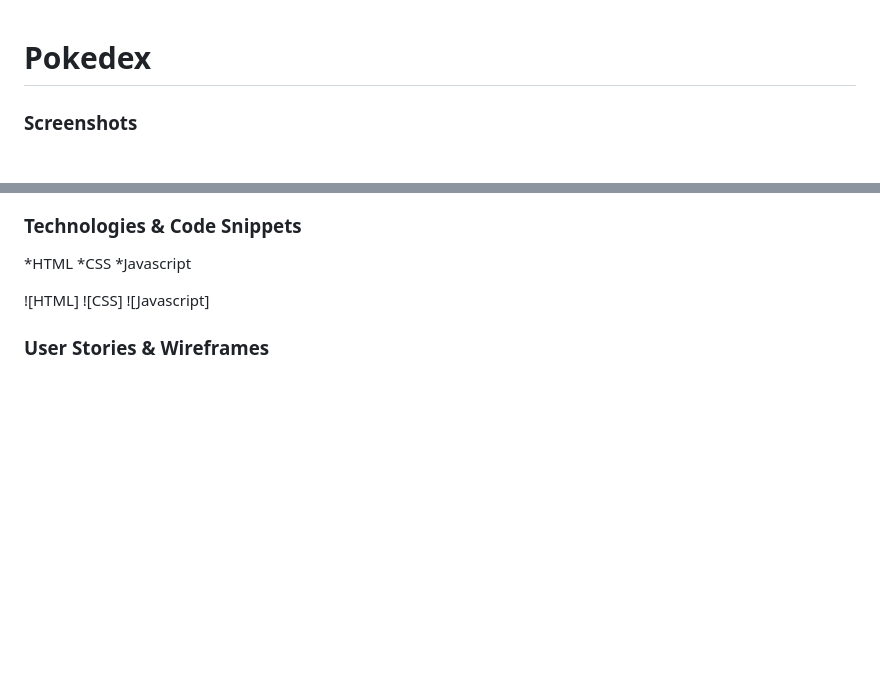
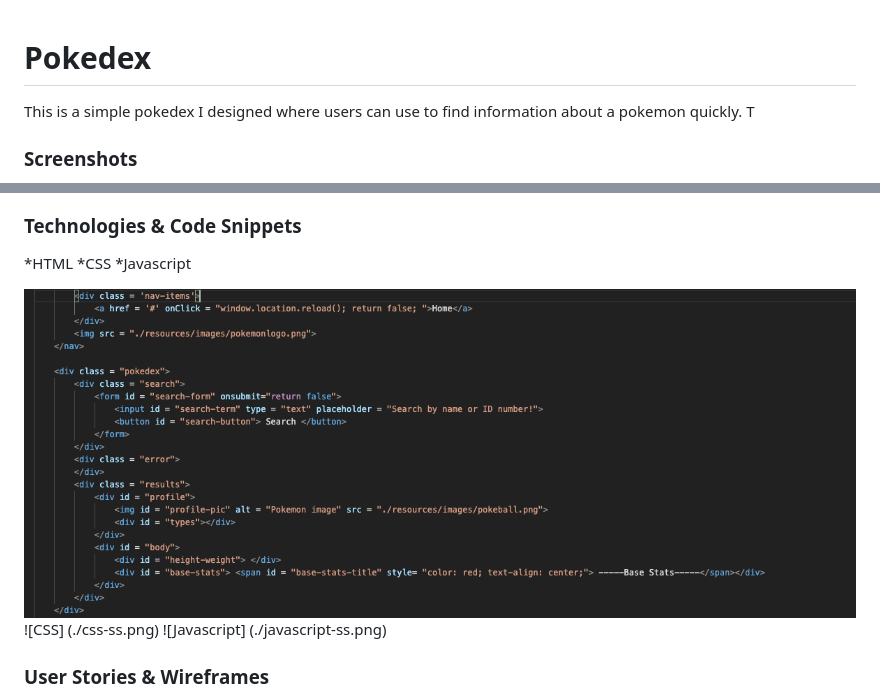
Before and after one commit to muichc/Pokedex, a Markdown page: README.md, 2 parts joined by grey strips. GitHub-like rendering; pictures changed too: html-ss.png (added); blank space fills up the shorter version.

Commit message:
Added screenshots, updated readme, cleaned up code for deployment

```diff
--- a/README.md
+++ b/README.md
@@ -1,5 +1,5 @@
 # Pokedex
-
+This is a simple pokedex I designed where users can use to find information about a pokemon quickly. T
 
 ### Screenshots
 ![landing-page](./landing_page_ss.png)
@@ -10,9 +10,9 @@
 *CSS
 *Javascript
 
-![HTML]
-![CSS]
-![Javascript]
+![HTML](./html-ss.png)
+![CSS] (./css-ss.png)
+![Javascript] (./javascript-ss.png)
 
 ### User Stories & Wireframes
 The users can search for their desired pokemon in Generation 1 either by their name or their pokemon ID to find information such as their base stats or types. The search bar is always visible, so the user can then search for other pokemon if they wish to navigate to other pokemon.
```
Also changed, not shown: css-ss.png (added), javascript-ss.png (added), 3 other files.
